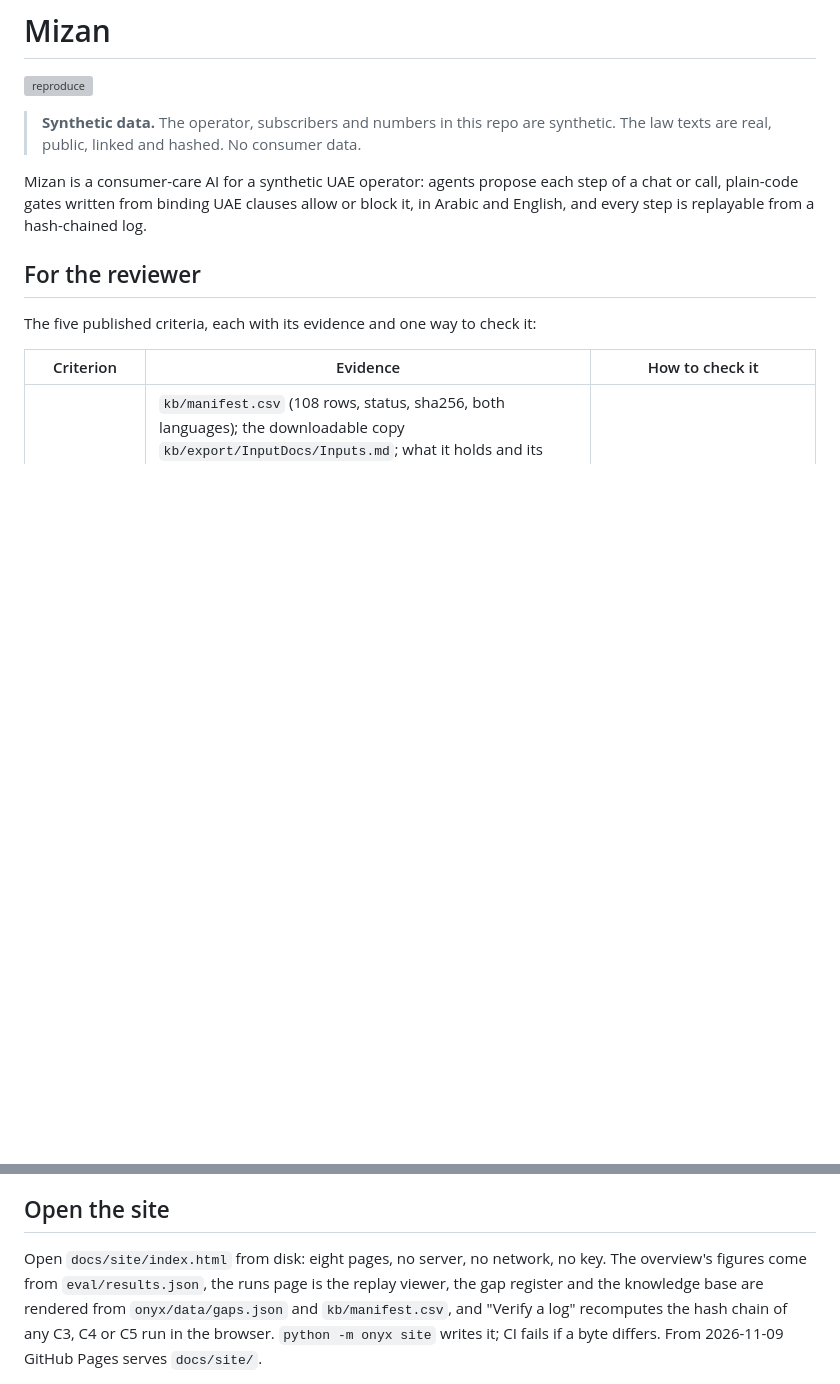
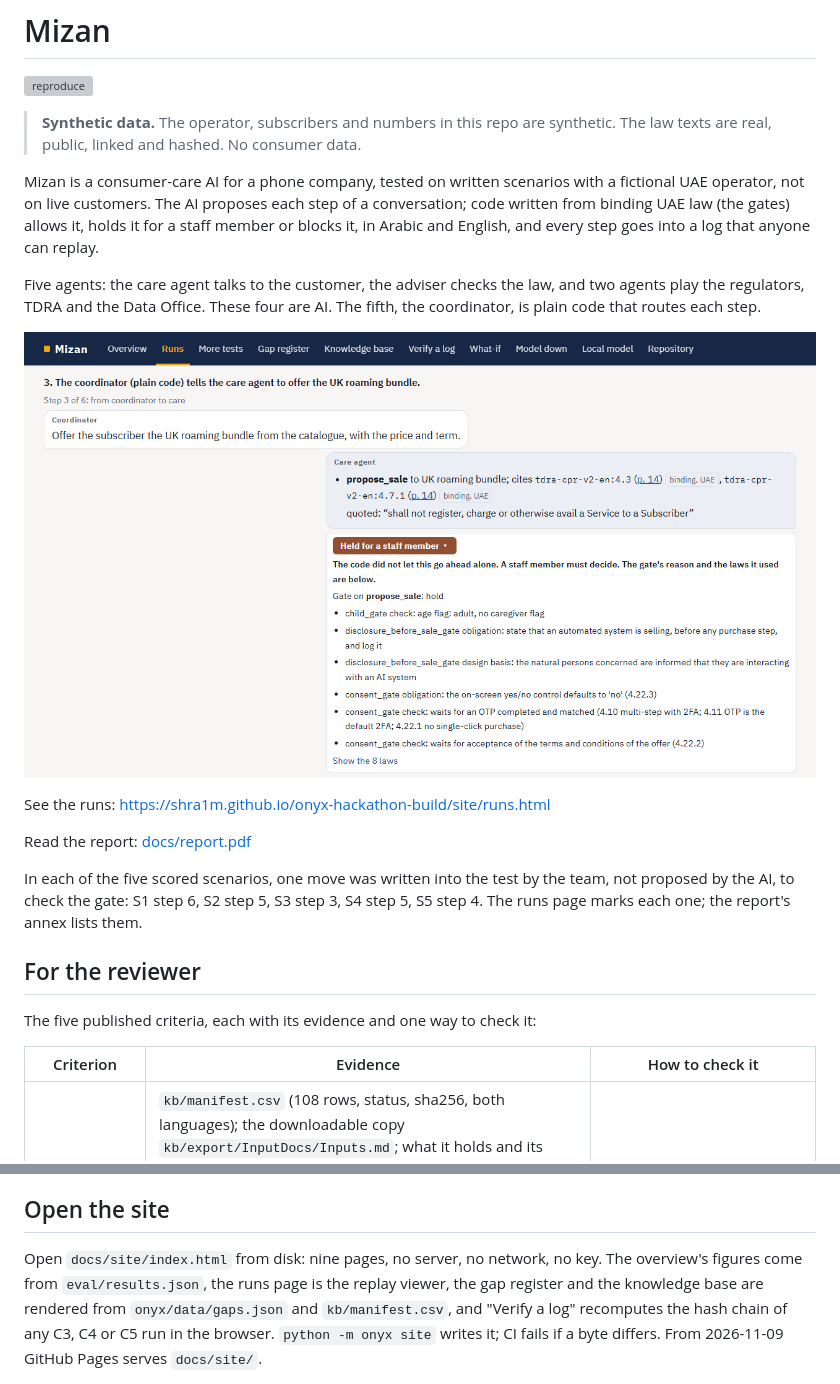
Before and after one commit to SHRA1M/onyx-hackathon-build, a Markdown page: README.md, 2 parts joined by grey strips. Rendered like a GitHub page; pictures changed too: docs/site/screenshots/runs-S1-step3-held.png (added); blank space fills up the shorter version; grey boxes are pictures that could not be loaded.

Commit message:
README top part: what Mizan is, the five agents, the held-step picture, the links, the written-proposals note; nine pages
Co-Authored-By: Claude Opus 5.5 <noreply@anthropic.com>

```diff
--- a/README.md
+++ b/README.md
@@ -4,7 +4,19 @@
 
 > **Synthetic data.** The operator, subscribers and numbers in this repo are synthetic. The law texts are real, public, linked and hashed. No consumer data.
 
-Mizan is a consumer-care AI for a synthetic UAE operator: agents propose each step of a chat or call, plain-code gates written from binding UAE clauses allow or block it, in Arabic and English, and every step is replayable from a hash-chained log.
+Mizan is a consumer-care AI for a phone company, tested on written scenarios with a fictional UAE operator, not on live customers. The AI proposes each step of a conversation; code written from binding UAE law (the gates) allows it, holds it for a staff member or blocks it, in Arabic and English, and every step goes into a log that anyone can replay.
+
+Five agents: the care agent talks to the customer, the adviser checks the law, and two agents play the regulators, TDRA and the Data Office. These four are AI. The fifth, the coordinator, is plain code that routes each step.
+
+![The runs page: scenario S1, step 3, held for a staff member, with the gate's reason](docs/site/screenshots/runs-S1-step3-held.png)
+
+<!-- film-link -->
+
+See the runs: [https://shra1m.github.io/onyx-hackathon-build/site/runs.html](https://shra1m.github.io/onyx-hackathon-build/site/runs.html)
+
+Read the report: [docs/report.pdf](docs/report.pdf)
+
+In each of the five scored scenarios, one move was written into the test by the team, not proposed by the AI, to check the gate: S1 step 6, S2 step 5, S3 step 3, S4 step 5, S5 step 4. The runs page marks each one; the report's annex lists them.
 
 ## For the reviewer
 
@@ -128,7 +140,7 @@ Demo, four steps (the report's Demo scenarios; every one a replay or plain code
 
 ## Open the site
 
-Open `docs/site/index.html` from disk: eight pages, no server, no network, no key. The overview's figures come from
+Open `docs/site/index.html` from disk: nine pages, no server, no network, no key. The overview's figures come from
 `eval/results.json`, the runs page is the replay viewer, the gap register and the knowledge base are rendered from
 `onyx/data/gaps.json` and `kb/manifest.csv`, and "Verify a log" recomputes the hash chain of any C3, C4 or C5 run in
 the browser. `python -m onyx site` writes it; CI fails if a byte differs. From 2026-11-09 GitHub Pages serves
```
Also changed, not shown: 2 other files.
